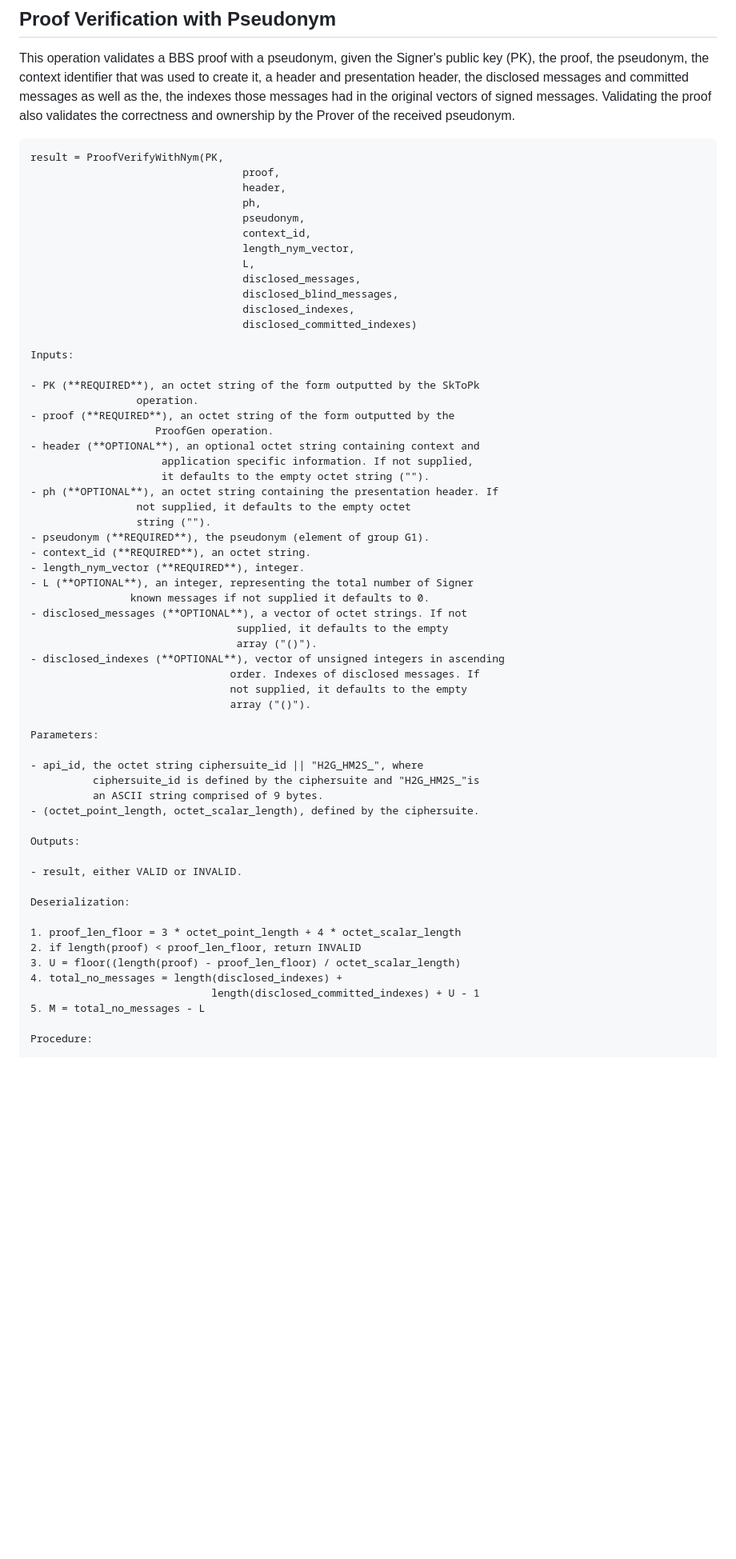
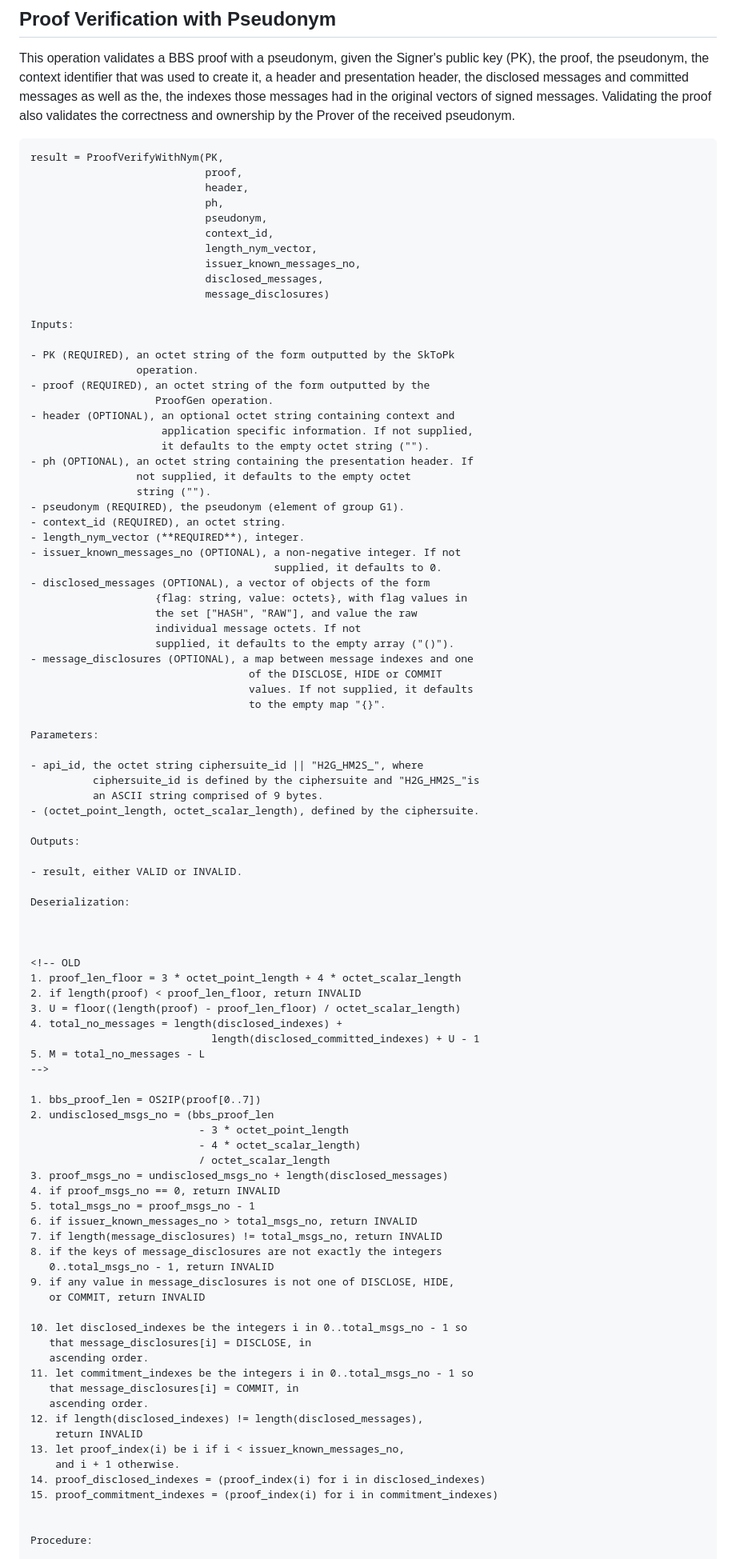
Before and after one commit to cfrg/draft-irtf-cfrg-bbs-pseudonyms, a Markdown page: draft-irtf-cfrg-bbs-per-verifier-linkability.md, the part around one of its changes. Shown at 80% size. Drawn GitHub-style; blank space fills up the shorter version.

````diff
--- a/draft-irtf-cfrg-bbs-per-verifier-linkability.md
+++ b/draft-irtf-cfrg-bbs-per-verifier-linkability.md
@@ -620,41 +618,41 @@ This operation validates a BBS proof with a pseudonym, given the Signer's public
 ```
 result = ProofVerifyWithNym(PK,
-                                  proof,
-                                  header,
-                                  ph,
-                                  pseudonym,
-                                  context_id,
-                                  length_nym_vector,
-                                  L,
-                                  disclosed_messages,
-                                  disclosed_blind_messages,
-                                  disclosed_indexes,
-                                  disclosed_committed_indexes)
+                            proof,
+                            header,
+                            ph,
+                            pseudonym,
+                            context_id,
+                            length_nym_vector,
+                            issuer_known_messages_no,
+                            disclosed_messages,
+                            message_disclosures)
 
 Inputs:
 
-- PK (**REQUIRED**), an octet string of the form outputted by the SkToPk
+- PK (REQUIRED), an octet string of the form outputted by the SkToPk
                  operation.
-- proof (**REQUIRED**), an octet string of the form outputted by the
+- proof (REQUIRED), an octet string of the form outputted by the
                     ProofGen operation.
-- header (**OPTIONAL**), an optional octet string containing context and
+- header (OPTIONAL), an optional octet string containing context and
                      application specific information. If not supplied,
                      it defaults to the empty octet string ("").
-- ph (**OPTIONAL**), an octet string containing the presentation header. If
+- ph (OPTIONAL), an octet string containing the presentation header. If
                  not supplied, it defaults to the empty octet
                  string ("").
-- pseudonym (**REQUIRED**), the pseudonym (element of group G1).
-- context_id (**REQUIRED**), an octet string.
+- pseudonym (REQUIRED), the pseudonym (element of group G1).
+- context_id (REQUIRED), an octet string.
 - length_nym_vector (**REQUIRED**), integer.
-- L (**OPTIONAL**), an integer, representing the total number of Signer
-                known messages if not supplied it defaults to 0.
-- disclosed_messages (**OPTIONAL**), a vector of octet strings. If not
-                                 supplied, it defaults to the empty
-                                 array ("()").
-- disclosed_indexes (**OPTIONAL**), vector of unsigned integers in ascending
-                                order. Indexes of disclosed messages. If
-                                not supplied, it defaults to the empty
-                                array ("()").
+- issuer_known_messages_no (OPTIONAL), a non-negative integer. If not
+                                       supplied, it defaults to 0.
+- disclosed_messages (OPTIONAL), a vector of objects of the form
+                    {flag: string, value: octets}, with flag values in
+                    the set ["HASH", "RAW"], and value the raw
+                    individual message octets. If not
+                    supplied, it defaults to the empty array ("()").
+- message_disclosures (OPTIONAL), a map between message indexes and one
+                                   of the DISCLOSE, HIDE or COMMIT
+                                   values. If not supplied, it defaults
+                                   to the empty map "{}".
 
 Parameters:
 
@@ -669,12 +667,45 @@ Outputs:
 
 Deserialization:
 
+
+
+<!-- OLD
 1. proof_len_floor = 3 * octet_point_length + 4 * octet_scalar_length
 2. if length(proof) < proof_len_floor, return INVALID
 3. U = floor((length(proof) - proof_len_floor) / octet_scalar_length)
 4. total_no_messages = length(disclosed_indexes) +
                              length(disclosed_committed_indexes) + U - 1
 5. M = total_no_messages - L
+-->
+
+1. bbs_proof_len = OS2IP(proof[0..7])
+2. undisclosed_msgs_no = (bbs_proof_len
+                           - 3 * octet_point_length
+                           - 4 * octet_scalar_length)
+                           / octet_scalar_length
+3. proof_msgs_no = undisclosed_msgs_no + length(disclosed_messages)
+4. if proof_msgs_no == 0, return INVALID
+5. total_msgs_no = proof_msgs_no - 1
+6. if issuer_known_messages_no > total_msgs_no, return INVALID
+7. if length(message_disclosures) != total_msgs_no, return INVALID
+8. if the keys of message_disclosures are not exactly the integers
+   0..total_msgs_no - 1, return INVALID
+9. if any value in message_disclosures is not one of DISCLOSE, HIDE,
+   or COMMIT, return INVALID
+
+10. let disclosed_indexes be the integers i in 0..total_msgs_no - 1 so
+   that message_disclosures[i] = DISCLOSE, in
+   ascending order.
+11. let commitment_indexes be the integers i in 0..total_msgs_no - 1 so
+   that message_disclosures[i] = COMMIT, in
+   ascending order.
+12. if length(disclosed_indexes) != length(disclosed_messages),
+    return INVALID
+13. let proof_index(i) be i if i < issuer_known_messages_no,
+    and i + 1 otherwise.
+14. proof_disclosed_indexes = (proof_index(i) for i in disclosed_indexes)
+15. proof_commitment_indexes = (proof_index(i) for i in commitment_indexes)
+
 
 Procedure:
 
````
Also changed, not shown: other parts of draft-irtf-cfrg-bbs-per-verifier-linkability.md (+107 -78 lines).
